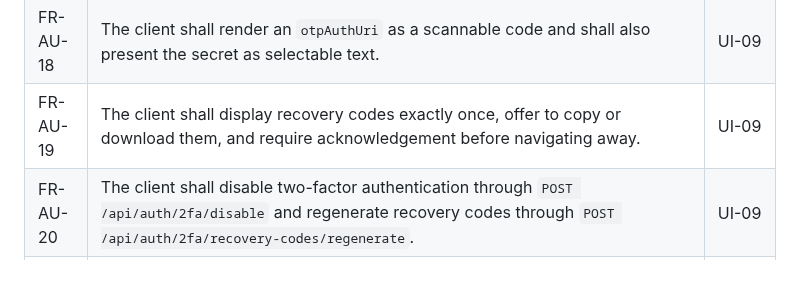
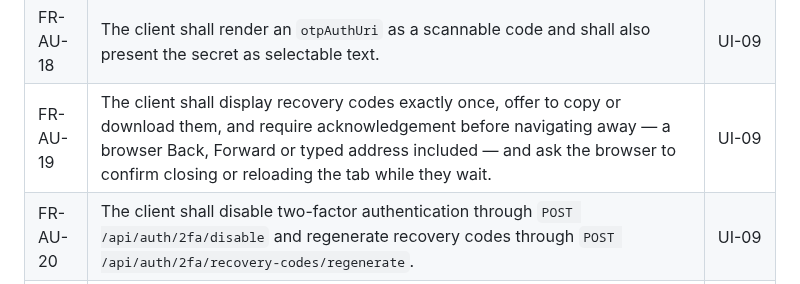
Before and after one commit to artur-rios/heimdall-ui, a Markdown page: docs/requirements/System Requirements Document.md, the part around the change. Rendered like a GitHub page.

```diff
--- a/docs/requirements/System Requirements Document.md
+++ b/docs/requirements/System Requirements Document.md
@@ -56,7 +56,7 @@ describes the flows that satisfy these requirements; the
 | FR-AU-16 | The client shall let the signed-in person update their own name and email through `PUT /api/persons/{id}`. A change of email address (the trimmed values compared exactly, so case counts) shall be confirmed with `currentPassword`, and with `twoFactorCode` — an authenticator code or a recovery code — when the person's two-factor authentication is on; a name-only change sends neither. | UI-08 |
 | FR-AU-17 | The client shall enable two-factor authentication through `POST /api/auth/2fa/enable`, sending the person's `currentPassword`, and confirm it through `POST /api/auth/2fa/confirm`. | UI-09 |
 | FR-AU-18 | The client shall render an `otpAuthUri` as a scannable code and shall also present the secret as selectable text. | UI-09 |
-| FR-AU-19 | The client shall display recovery codes exactly once, offer to copy or download them, and require acknowledgement before navigating away. | UI-09 |
+| FR-AU-19 | The client shall display recovery codes exactly once, offer to copy or download them, and require acknowledgement before navigating away — a browser Back, Forward or typed address included — and ask the browser to confirm closing or reloading the tab while they wait. | UI-09 |
 | FR-AU-20 | The client shall disable two-factor authentication through `POST /api/auth/2fa/disable` and regenerate recovery codes through `POST /api/auth/2fa/recovery-codes/regenerate`. | UI-09 |
 | FR-AU-21 | The client shall recognise a subject-rights-only session — one whose processing is restricted — from `processingRestricted` in the answers of `POST /api/auth/login`, `POST /api/auth/2fa/verify` and `POST /api/auth/google`, and from the token's `subjectRightsOnly` claim when a session is restored. | UI-30 |
 | FR-AU-22 | The client shall confine a subject-rights-only session, whatever its role, to the restricted session screen and the privacy notice. | UI-07, UI-30 |
```
Also changed, not shown: CHANGELOG.md (+5 -5 lines), docs/requirements/Use Case Specification Document.md (+15 -10 lines).
